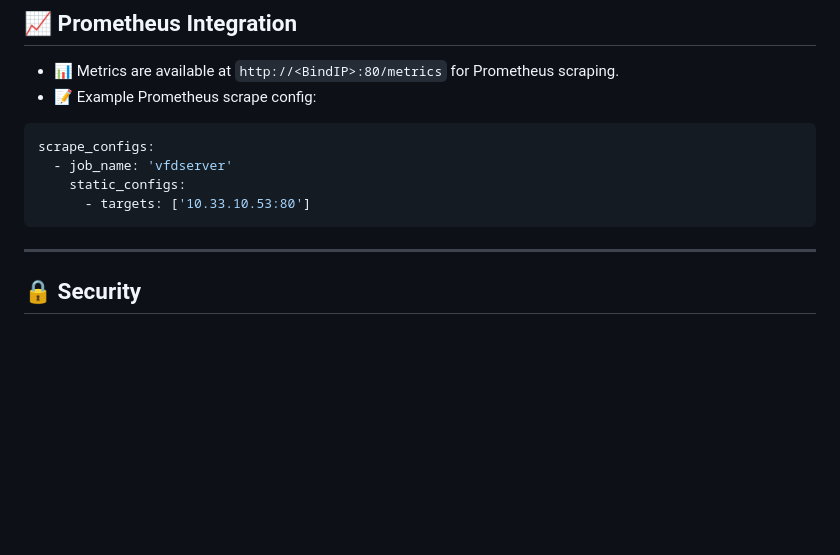
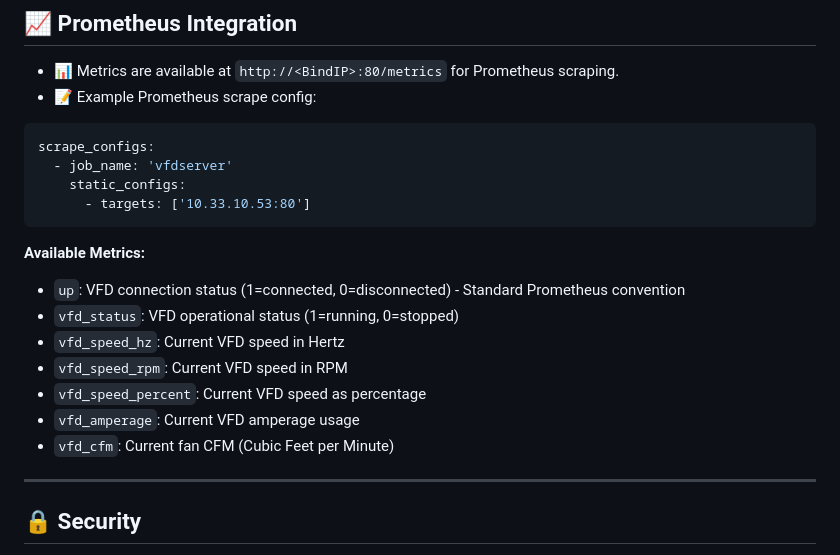
Before and after one commit to bitlewis/vfdserver, a Markdown page: README.md, the part around the change. Drawn GitHub-style; blank space fills up the shorter version.

````diff
--- a/README.md
+++ b/README.md
@@ -347,6 +347,15 @@ scrape_configs:
       - targets: ['10.33.10.53:80']
 ```
 
+**Available Metrics:**
+- `up`: VFD connection status (1=connected, 0=disconnected) - Standard Prometheus convention
+- `vfd_status`: VFD operational status (1=running, 0=stopped)
+- `vfd_speed_hz`: Current VFD speed in Hertz
+- `vfd_speed_rpm`: Current VFD speed in RPM
+- `vfd_speed_percent`: Current VFD speed as percentage
+- `vfd_amperage`: Current VFD amperage usage
+- `vfd_cfm`: Current fan CFM (Cubic Feet per Minute)
+
 ---
 
 ## 🔒 Security
````
